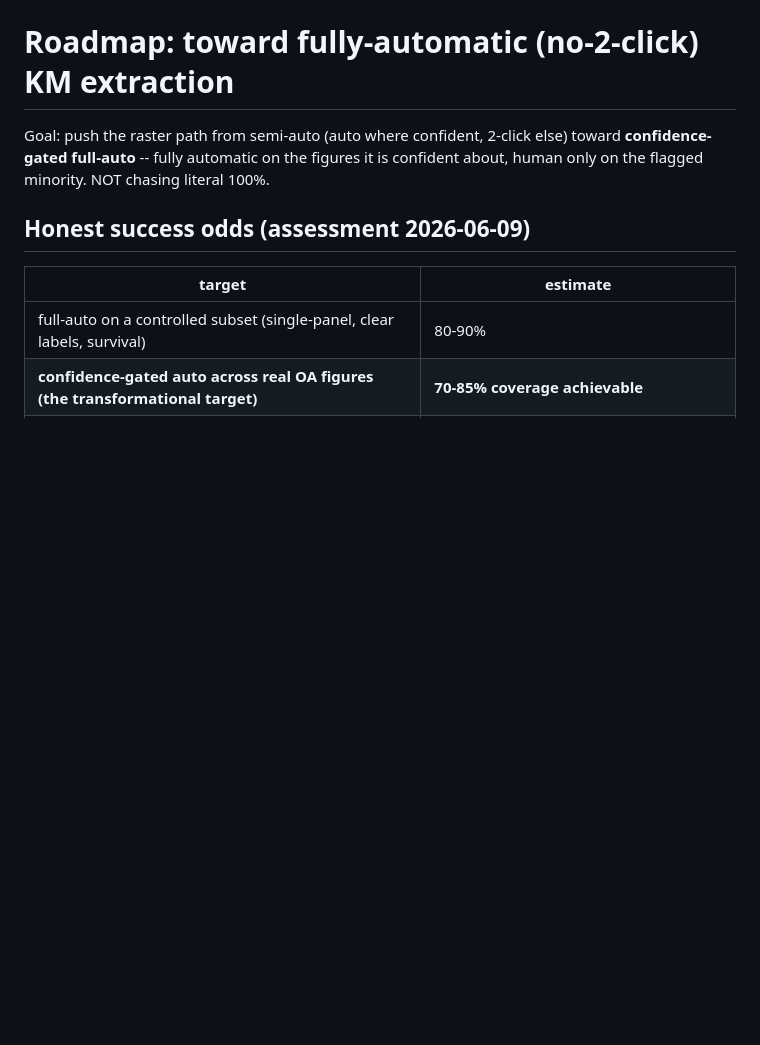
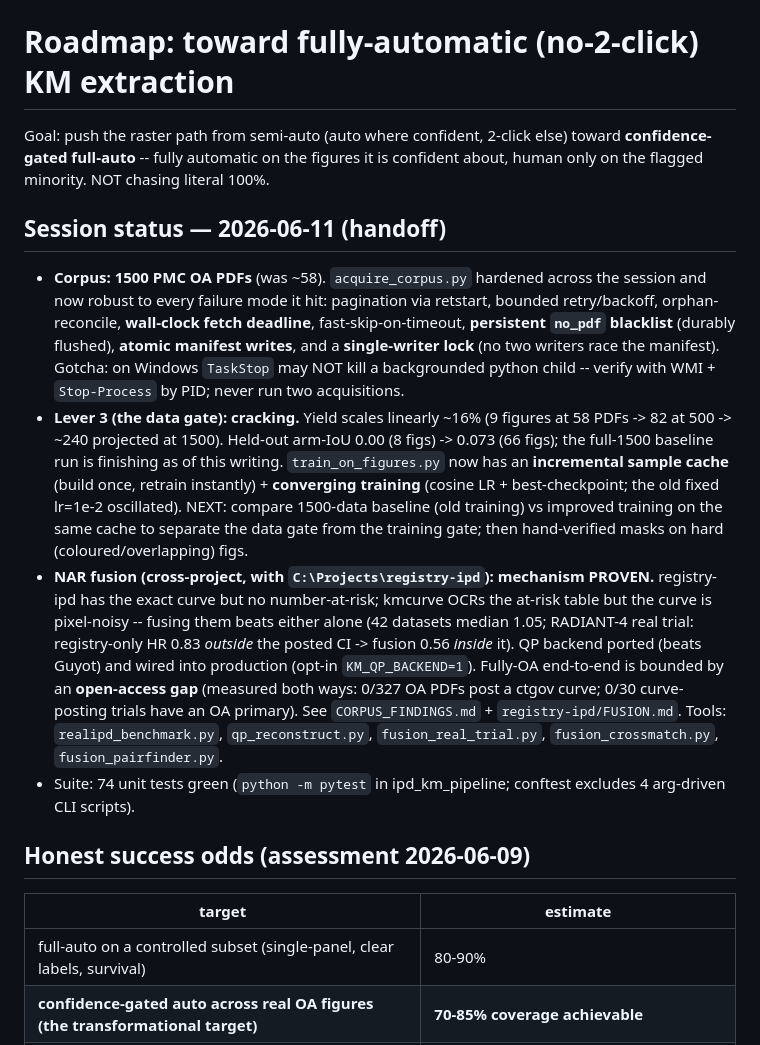
Before and after one commit to mahmood726-cyber/kmcurve, a Markdown page: ipd_km_pipeline/ROADMAP_FULL_AUTO.md, the part around the change. GitHub-like rendering; blank space fills up the shorter version.

Commit message:
ROADMAP: 2026-06-11 session-status handoff block
Consolidate the session's progress into a single handoff at the top of the
roadmap: corpus 58->1500 + the hardened acquisition; lever-3 data gate cracking
(yield scales ~16%, IoU 0.00->0.073, full-1500 baseline finishing) + the new
sample cache and converging training; the proven NAR fusion with registry-ipd
(mechanism + QP backend + the open-access-gap bound); and the 74-test suite.
Gives the next session a clean entry point instead of reconstructing state from
14 finding-sections.

Co-Authored-By: Claude Opus 4.8 (1M context) <noreply@anthropic.com>

```diff
--- a/ipd_km_pipeline/ROADMAP_FULL_AUTO.md
+++ b/ipd_km_pipeline/ROADMAP_FULL_AUTO.md
@@ -3,6 +3,36 @@
 Goal: push the raster path from semi-auto (auto where confident, 2-click else)
 toward **confidence-gated full-auto** -- fully automatic on the figures it is
 confident about, human only on the flagged minority. NOT chasing literal 100%.
+
+## Session status — 2026-06-11 (handoff)
+
+- **Corpus: 1500 PMC OA PDFs** (was ~58). `acquire_corpus.py` hardened across the
+  session and now robust to every failure mode it hit: pagination via retstart,
+  bounded retry/backoff, orphan-reconcile, **wall-clock fetch deadline**,
+  fast-skip-on-timeout, **persistent `no_pdf` blacklist** (durably flushed),
+  **atomic manifest writes**, and a **single-writer lock** (no two writers race
+  the manifest). Gotcha: on Windows `TaskStop` may NOT kill a backgrounded python
+  child -- verify with WMI + `Stop-Process` by PID; never run two acquisitions.
+- **Lever 3 (the data gate): cracking.** Yield scales linearly ~16% (9 figures at
+  58 PDFs -> 82 at 500 -> ~240 projected at 1500). Held-out arm-IoU 0.00 (8 figs)
+  -> 0.073 (66 figs); the full-1500 baseline run is finishing as of this writing.
+  `train_on_figures.py` now has an **incremental sample cache** (build once,
+  retrain instantly) + **converging training** (cosine LR + best-checkpoint;
+  the old fixed lr=1e-2 oscillated). NEXT: compare 1500-data baseline (old
+  training) vs improved training on the same cache to separate the data gate from
+  the training gate; then hand-verified masks on hard (coloured/overlapping) figs.
+- **NAR fusion (cross-project, with `C:\Projects\registry-ipd`): mechanism
+  PROVEN.** registry-ipd has the exact curve but no number-at-risk; kmcurve OCRs
+  the at-risk table but the curve is pixel-noisy -- fusing them beats either alone
+  (42 datasets median 1.05; RADIANT-4 real trial: registry-only HR 0.83 *outside*
+  the posted CI -> fusion 0.56 *inside* it). QP backend ported (beats Guyot) and
+  wired into production (opt-in `KM_QP_BACKEND=1`). Fully-OA end-to-end is bounded
+  by an **open-access gap** (measured both ways: 0/327 OA PDFs post a ctgov curve;
+  0/30 curve-posting trials have an OA primary). See `CORPUS_FINDINGS.md` +
+  `registry-ipd/FUSION.md`. Tools: `realipd_benchmark.py`, `qp_reconstruct.py`,
+  `fusion_real_trial.py`, `fusion_crossmatch.py`, `fusion_pairfinder.py`.
+- Suite: 74 unit tests green (`python -m pytest` in ipd_km_pipeline; conftest
+  excludes 4 arg-driven CLI scripts).
 
 ## Honest success odds (assessment 2026-06-09)
 
```
